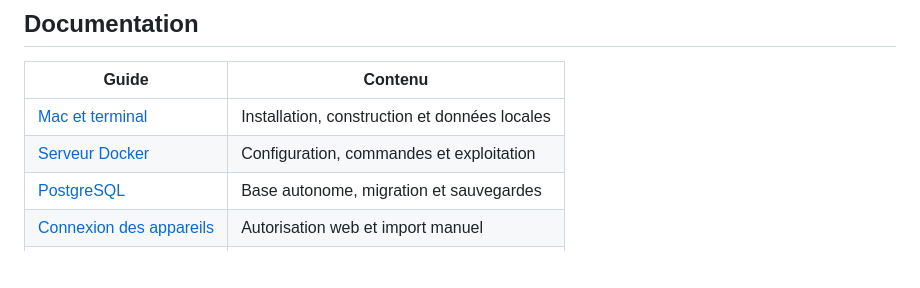
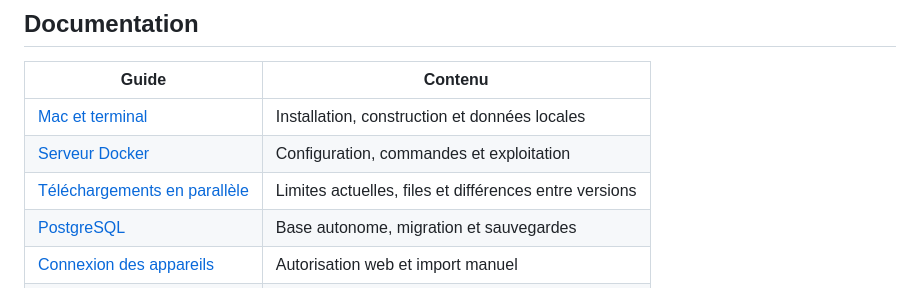
Before and after one commit to galagain/tunesaver, a Markdown page: README.md, the part around the change. GitHub-like rendering; blank space fills up the shorter version.

Commit message:
Document current download concurrency without changing behavior

```diff
--- a/README.md
+++ b/README.md
@@ -213,6 +213,7 @@ vos données et configurations avant une mise à jour.
 | --- | --- |
 | [Mac et terminal](docs/macos.md) | Installation, construction et données locales |
 | [Serveur Docker](docs/server.md) | Configuration, commandes et exploitation |
+| [Téléchargements en parallèle](docs/parallel-downloads.md) | Limites actuelles, files et différences entre versions |
 | [PostgreSQL](docs/postgres.md) | Base autonome, migration et sauvegardes |
 | [Connexion des appareils](docs/account-transfer.md) | Autorisation web et import manuel |
 | [Catalogue global](docs/catalog-sync.md) | Synchronisation des métadonnées |
```
Also changed, not shown: docs/parallel-downloads.md (added, +98 -0 lines).
